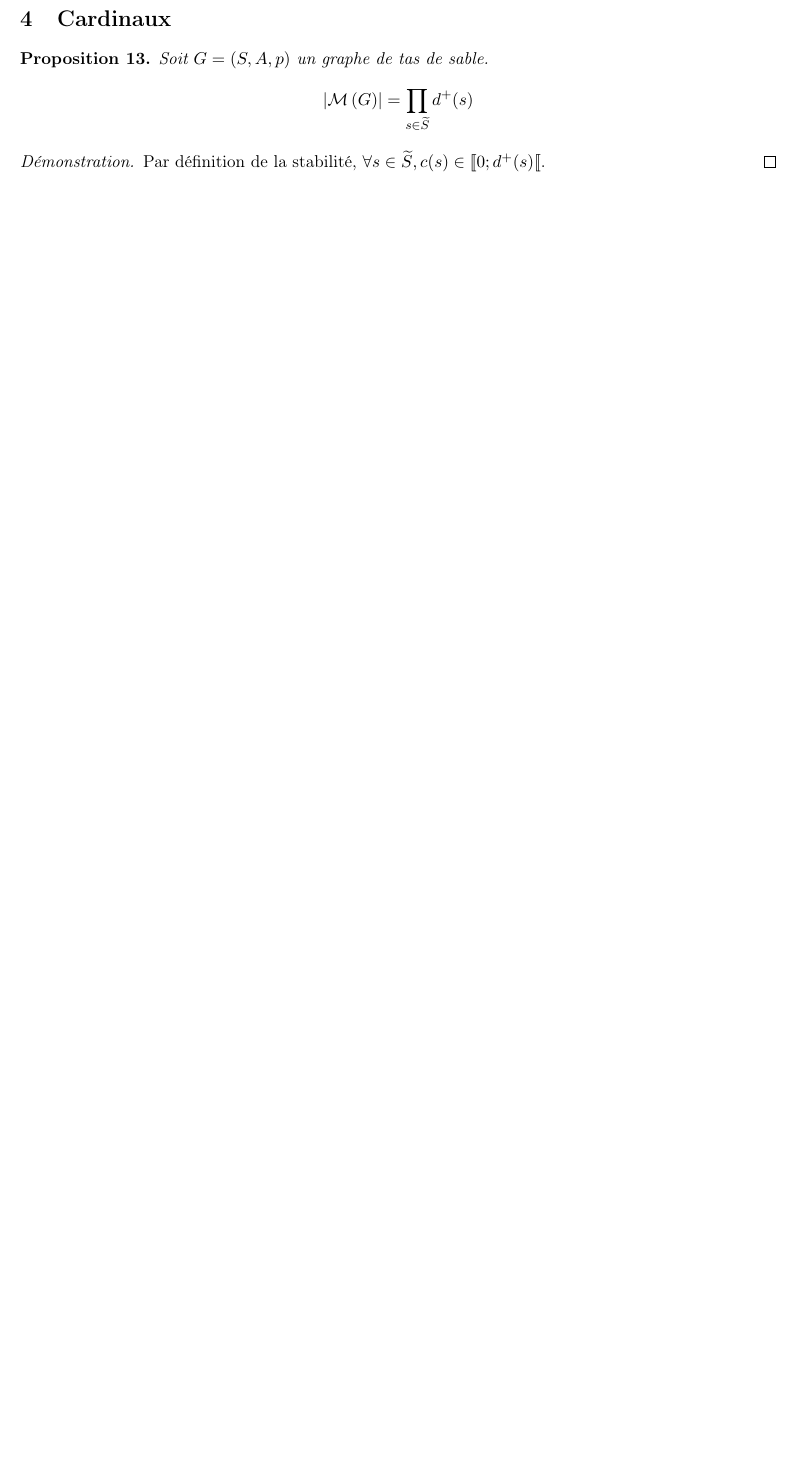
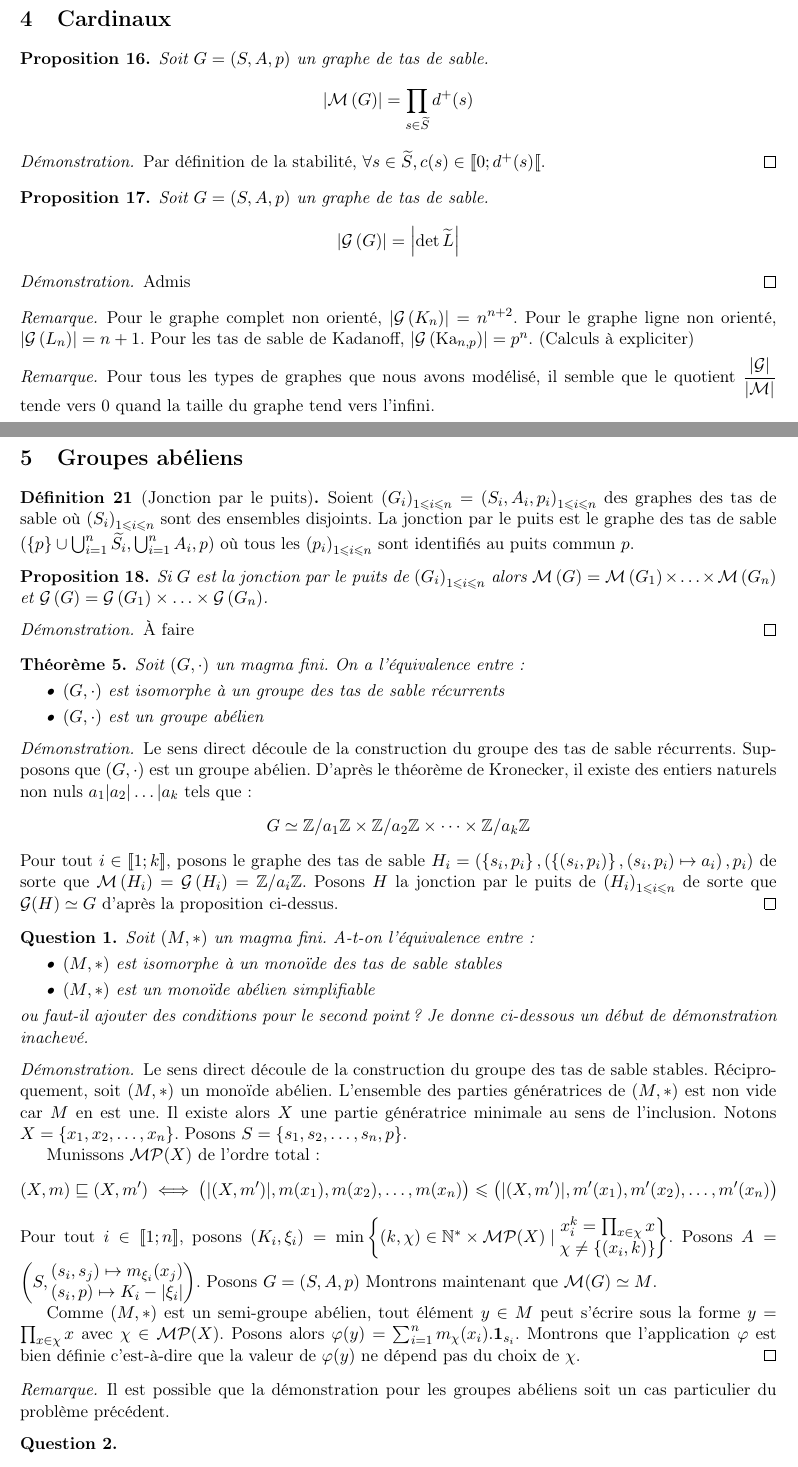
Before and after one commit to Hugo-Vangilluwen/Tas-de-sable, a LaTeX document (Théorie/théorie.tex, which reads Théorie/cardinal.tex, Théorie/groupe.tex): part of page 8 of 8 before the commit and two parts of pages 10 and 11 of 11 after it, the two joined at a grey line, cut so that both start at the same text, the shorter picture padded with empty space. Compiled offline with pdfLaTeX.

Commit message:
Ajout paragraphe groupe et amélioration paragraphe symétrie

```diff
--- a/Théorie/cardinal.tex
+++ b/Théorie/cardinal.tex
@@ -13,3 +13,31 @@ $$
 Par définition de la stabilité, $\forall s \in \widetilde{S},
 c(s) \in [\![0;d^+(s)[\![$.
 \end{proof}
+
+\begin{proposition}
+Soit $G = (S, A, p)$ un graphe de tas de sable.
+$$
+\left| \mathcal{G}\left(G\right) \right| = \left| \det \widetilde{L} \right|
+$$
+\end{proposition}
+
+\begin{proof}
+Admis
+\end{proof}
+
+\begin{remarque}
+Pour le graphe complet non orienté,
+$\left|\mathcal{G}\left(K_n\right)\right| = n^{n+2}$.
+Pour le graphe ligne non orienté,
+$\left|\mathcal{G}\left(L_n\right)\right| = n+1$.
+Pour les tas de sable de Kadanoff,
+$\left|\mathcal{G}\left(\text{Ka}_{n, p}\right)\right| = p^n$.
+(Calculs à expliciter)
+\end{remarque}
+
+\begin{remarque}
+Pour tous les types de graphes que nous avons modélisé, il semble que le
+quotient $\displaystyle \frac{\left|\mathcal{G}\right|}
+{\left|\mathcal{M}\right|}$ tende vers 0
+quand la taille du graphe tend vers l'infini.
+\end{remarque}
--- /dev/null
+++ b/Théorie/groupe.tex
@@ -0,0 +1,105 @@
+% !TeX root = théorie.tex
+
+\section{Groupes abéliens}
+
+\begin{definition}[Jonction par le puits]
+Soient $\left(G_i\right)_{1 \leqslant i \leqslant n} =
+\left(S_i, A_i, p_i\right)_{1 \leqslant i \leqslant n}$ des graphes des tas de
+sable où $\left(S_i\right)_{1 \leqslant i \leqslant n}$ sont des ensembles
+disjoints.
+La jonction par le puits est le graphe des tas de sable
+$(\left\{p\right\} \cup \bigcup_{i=1}^{n} \widetilde{S_i},
+\bigcup_{i=1}^{n} A_i, p)$ où tous les $\left(p_i\right)_
+{1 \leqslant i \leqslant n}$ sont identifiés au puits commun $p$.
+\end{definition}
+
+\begin{proposition}
+Si $G$ est la jonction par le puits de $\left(G_i\right)
+_{1 \leqslant i \leqslant n}$ alors $\mathcal{M}\left(G\right)
+= \mathcal{M}\left(G_1\right) \times \ldots \times \mathcal{M}\left(G_n\right)$
+et $\mathcal{G}\left(G\right)
+= \mathcal{G}\left(G_1\right) \times \ldots \times \mathcal{G}\left(G_n\right)$.
+\end{proposition}
+
+\begin{proof}
+À faire
+\end{proof}
+
+\begin{theoreme}
+Soit $(G, \cdot)$ un magma fini.
+On a l'équivalence entre :
+\begin{itemize}[label=\textbullet]
+    \item $(G, \cdot)$ est isomorphe à un groupe des tas de sable récurrents
+    \item $(G, \cdot)$ est un groupe abélien
+\end{itemize}
+\end{theoreme}
+
+\begin{proof}
+Le sens direct découle de la construction du groupe des tas de sable récurrents.
+Supposons que $(G, \cdot)$ est un groupe abélien.
+D'après le théorème de Kronecker, il existe des entiers naturels non nuls
+$a_1 | a_2 | \ldots | a_k$ tels que :
+$$
+G \simeq \mathbb {Z} / a_1 \mathbb{Z} \times \mathbb{Z} / a_2 \mathbb{Z} \times \cdots \times \mathbb{Z} / a_k \mathbb{Z}
+$$
+Pour tout $i \in [\![1;k]\!]$, posons le graphe des tas de sable $H_i =
+\left( \left\{s_i, p_i\right\}, \left(\left\{\left(s_i, p_i\right)\right\},
+\left(s_i, p_i\right) \mapsto a_i\right), p_i \right)$
+de sorte que $\mathcal{M}\left(H_i\right) = \mathcal{G}\left(H_i\right) =
+\mathbb{Z} / a_i \mathbb{Z}$.
+Posons $H$ la jonction par le puits de $\left(H_i\right)_
+{1 \leqslant i \leqslant n}$ de sorte que $\mathcal{G}(H) \simeq G$ d'après la
+proposition ci-dessus.
+\end{proof}
+
+\begin{question}
+Soit $(M, *)$ un magma fini.
+A-t-on l'équivalence entre :
+\begin{itemize}[label=\textbullet]
+    \item $(M, *)$ est isomorphe à un monoïde des tas de sable stables
+    \item $(M, *)$ est un monoïde abélien simplifiable
+\end{itemize}
+ou faut-il ajouter des conditions pour le second point ?
+Je donne ci-dessous un début de démonstration inachevé.
+\end{question}
+
+\begin{proof}
+Le sens direct découle de la construction du groupe des tas de sable stables.
+Réciproquement, soit $(M, *)$ un monoïde abélien.
+L'ensemble des parties génératrices de $(M, *)$ est non vide car $M$ en est une.
+Il existe alors $X$ une partie génératrice minimale au sens de l'inclusion.
+Notons $X = \left\{ x_1, x_2, \ldots, x_n \right\}$.
+Posons $S = \left\{ s_1, s_2, \ldots, s_n, p \right\}$.
+
+Munissons $\mathcal{MP}(X)$ de l'ordre total :
+$$
+(X, m) \sqsubseteq (X, m')
+\iff \left(|(X, m')|, m(x_1), m(x_2), \ldots, m(x_n)\right)
+\leqslant \left(|(X, m')|, m'(x_1), m'(x_2), \ldots, m'(x_n)\right)
+$$
+Pour tout $i \in [\![1;n]\!]$, posons
+$(K_i, \xi_i) = \min \left\{ (k, \chi) \in \mathbb{N}^* \times
+\mathcal{MP}(X) \;|\; \begin{matrix}
+x_i^k = \prod_{x \in \chi} x \\
+\chi \neq \left\{\left(x_i, k\right)\right\} \\
+\end{matrix} \right\}$.
+Posons $A = \left(S, \begin{matrix}
+\left(s_i, s_j\right) \mapsto m_{\xi_i}(x_j) \\
+\left(s_i, p \right) \mapsto K_i - \left|\xi_i\right|
+\end{matrix} \right)$.
+Posons $G = (S, A, p)$
+Montrons maintenant que $\mathcal{M}(G) \simeq M$.
+
+Comme $(M, *)$ est un semi-groupe abélien, tout élément $y \in M$ peut s'écrire
+sous la forme $y = \prod_{x \in \chi} x$ avec $\chi \in
+\mathcal{MP}(X)$.
+Posons alors $\varphi(y) = \sum_{i=1}^{n} m_\chi(x_i) . \mathbf{1}_{s_i}$.
+Montrons que l'application $\varphi$ est bien définie c'est-à-dire que la valeur
+de $\varphi(y)$ ne dépend pas du choix de $\chi$.
+\end{proof}
+
+\begin{remarque}
+Il est possible que la démonstration pour les groupes abéliens soit un cas particulier du problème précédent.
+\end{remarque}
+
+\begin{question}
--- a/Théorie/théorie.tex
+++ b/Théorie/théorie.tex
@@ -35,6 +35,7 @@
 \newtheorem{proposition}{Proposition}
 \newtheorem{theoreme}{Théorème}
 \newtheorem{corollaire}{Corollaire}
+\newtheorem{question}{Question}
 \theoremstyle{remark}
 \newtheorem*{exemple}{Exemple}
 \newtheorem*{remarque}{Remarque}
```
Also changed, not shown: Théorie/semi-groupe.tex (+54 -1 lines), Théorie/symétrie.tex (+72 -12 lines), Théorie/tas_sable.tex (+21 -2 lines), Théorie/théorie.pdf, Théorie/groupe.tex (13 more changed lines), Théorie/théorie.tex (2 more changed lines).
